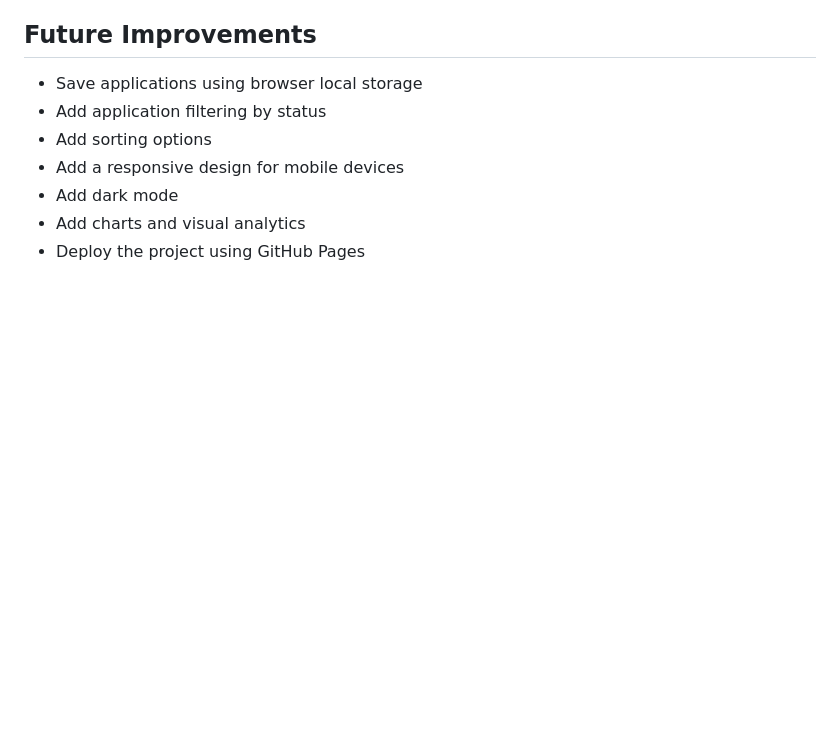
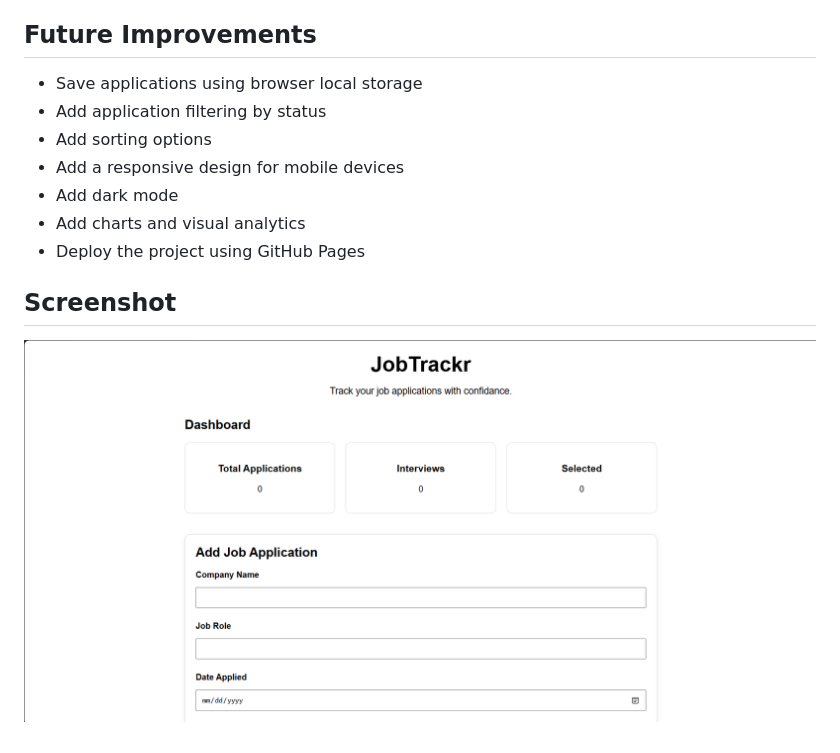
Before and after one commit to uzeeforge/JobTrackr, a Markdown page: README.md, the part around the change. Drawn GitHub-style; pictures changed too: screenshot.png (added); blank space fills up the shorter version.

Commit message:
Add projext screenshot to README

```diff
--- a/README.md
+++ b/README.md
@@ -45,3 +45,7 @@ The project was built as a practical learning project to understand HTML, CSS, J
 - Add dark mode
 - Add charts and visual analytics
 - Deploy the project using GitHub Pages
+
+## Screenshot
+
+![JobTrackr Dashboard](screenshot.png)
```
